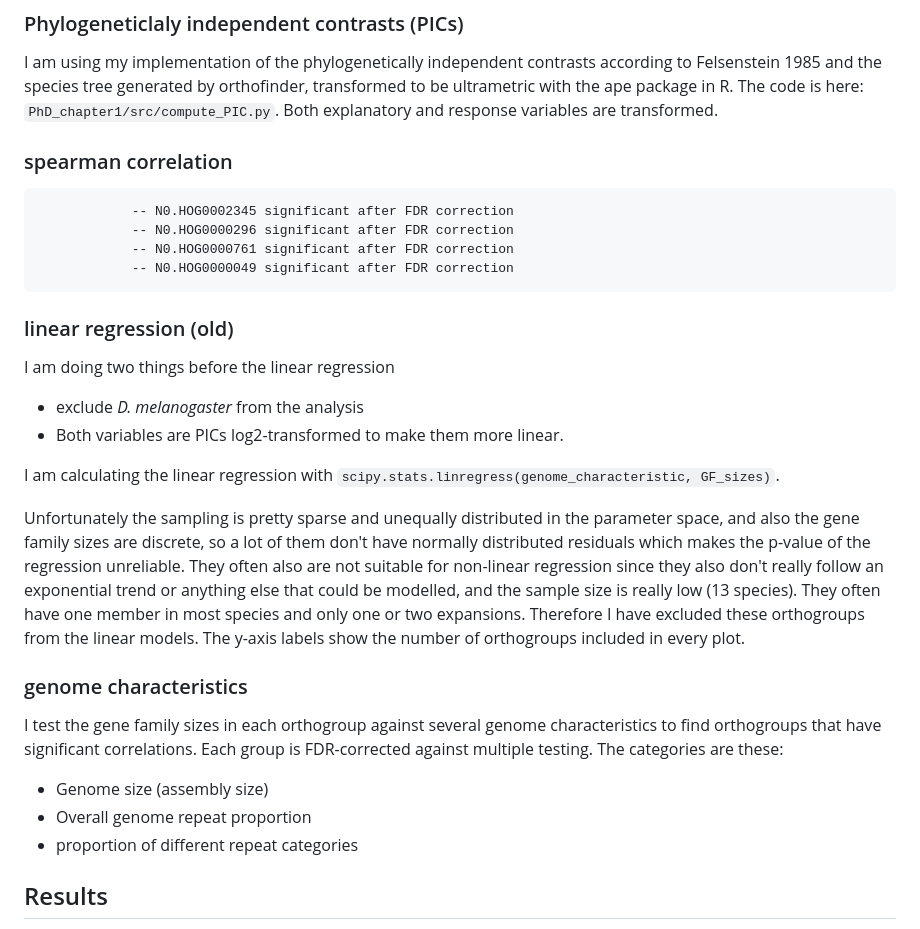
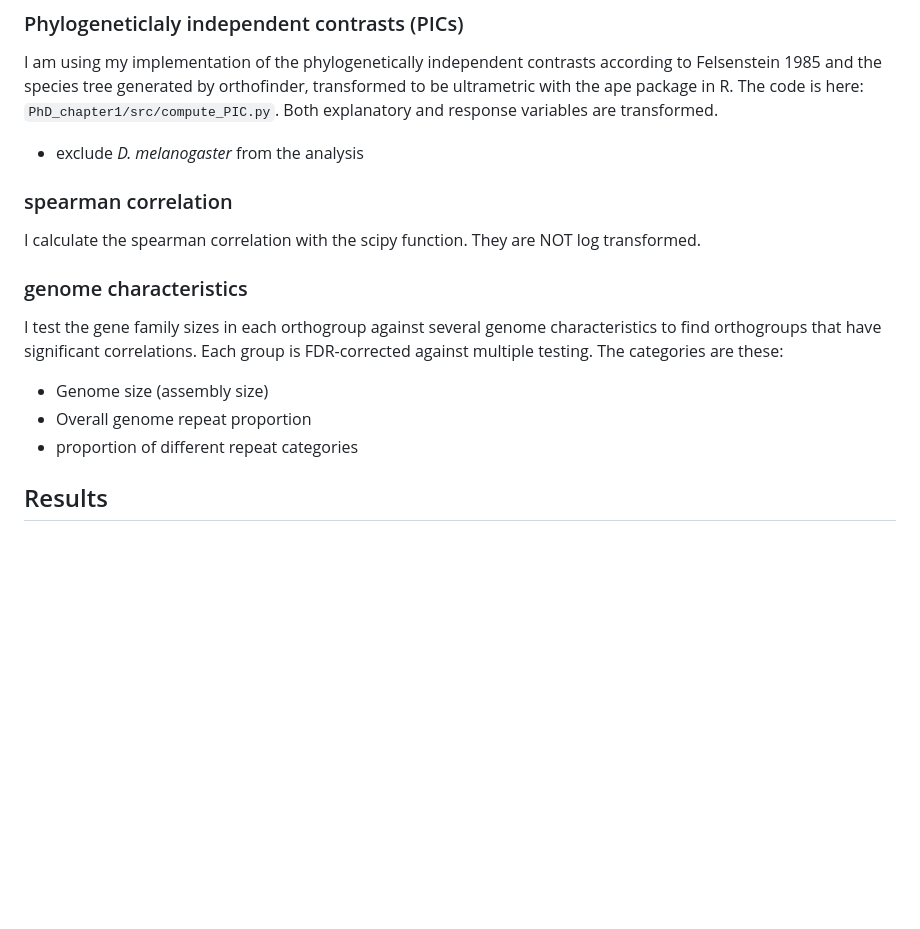
Before and after one commit to milena-t/PhD_chapter1, a Markdown page: data/correlations/correlations.md, the part around the change. Rendered like a GitHub page; blank space fills up the shorter version.

Commit message:
remove linear regression

```diff
--- a/data/correlations/correlations.md
+++ b/data/correlations/correlations.md
@@ -8,23 +8,11 @@ We hypothesize that gene families proliferate more in genomes with a high repeat
 
 I am using my implementation of the phylogenetically independent contrasts according to Felsenstein 1985 and the species tree generated by orthofinder, transformed to be ultrametric with the ape package in R. The code is here: `PhD_chapter1/src/compute_PIC.py`. Both explanatory and response variables are transformed.
 
+* exclude *D. melanogaster* from the analysis
 
 ### spearman correlation
-                -- N0.HOG0002345 significant after FDR correction
-                -- N0.HOG0000296 significant after FDR correction
-                -- N0.HOG0000761 significant after FDR correction
-                -- N0.HOG0000049 significant after FDR correction
 
-### linear regression (old)
-
-I am doing two things before the linear regression
-
-* exclude *D. melanogaster* from the analysis
-* Both variables are PICs log2-transformed to make them more linear.
-
-I am calculating the linear regression with `scipy.stats.linregress(genome_characteristic, GF_sizes)`.
-
-Unfortunately the sampling is pretty sparse and unequally distributed in the parameter space, and also the gene family sizes are discrete, so a lot of them don't have normally distributed residuals which makes the p-value of the regression unreliable. They often also are not suitable for non-linear regression since they also don't really follow an exponential trend or anything else that could be modelled, and the sample size is really low (13 species). They often have one member in most species and only one or two expansions. Therefore I have excluded these orthogroups from the linear models. The y-axis labels show the number of orthogroups included in every plot.
+I calculate the spearman correlation with the scipy function. They are NOT log transformed.
 
 ### genome characteristics
 
@@ -33,6 +21,7 @@ I test the gene family sizes in each orthogroup against several genome character
 * Genome size (assembly size)
 * Overall genome repeat proportion
 * proportion of different repeat categories
+
 
 ## Results
 
```
